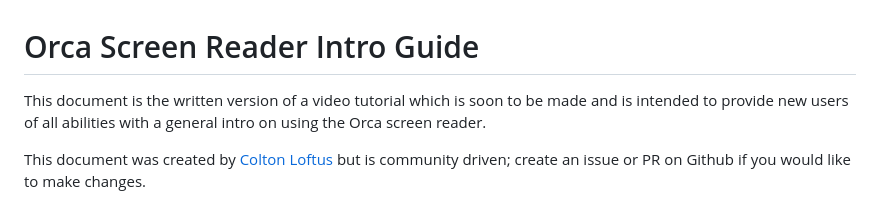
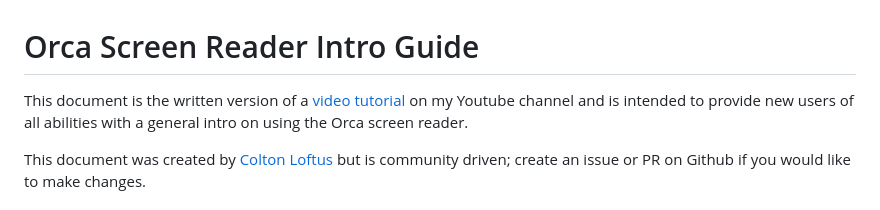
Before and after one commit to C-Loftus/orca-intro-guide, a Markdown page: README.md, the part around the change. Drawn GitHub-style.

Commit message:
link youtube video

```diff
--- a/README.md
+++ b/README.md
@@ -1,6 +1,6 @@
 # Orca Screen Reader Intro Guide
 
-This document is the written version of a video tutorial which is soon to be made and is intended to provide new users of all abilities with a general intro on using the Orca screen reader.
+This document is the written version of a [video tutorial](https://youtu.be/ugcaDHSWtaE?si=JKzrzp18owBEkC-a) on my Youtube channel and is intended to provide new users of all abilities with a general intro on using the Orca screen reader.
 
 This document was created by [Colton Loftus](https://github.com/C-Loftus) but is community driven; create an issue or PR on Github if you would like to make changes.
 
```
